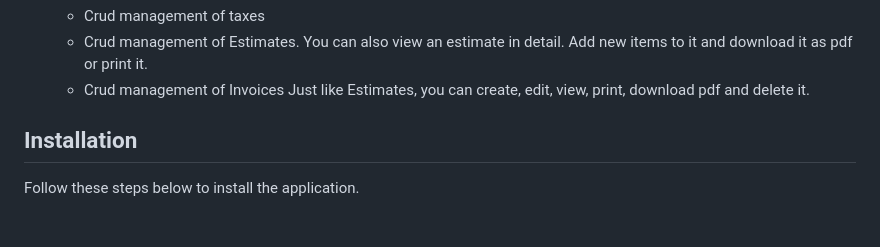
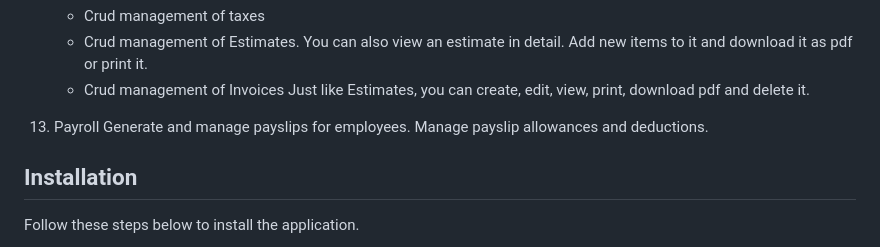
Before and after one commit to MusheAbdulHakim/Laravel-Smarthr, a Markdown page: README.md, the part around one of its changes. Drawn GitHub-style; blank space fills up the shorter version.

```diff
--- a/README.md
+++ b/README.md
@@ -99,6 +99,10 @@
     - Crud management of Estimates. You can also view an estimate in detail. Add new items to it and download it as pdf or print it.
     - Crud management of Invoices
         Just like Estimates, you can create, edit, view, print, download pdf and delete it.
+
+13. Payroll
+    Generate and manage payslips for employees.
+    Manage payslip allowances and deductions.
 
 
 
```
Also changed, not shown: other parts of README.md (+2 -0 lines), screenshots/payslip-items.png (added), screenshots/payslip.png (added).
